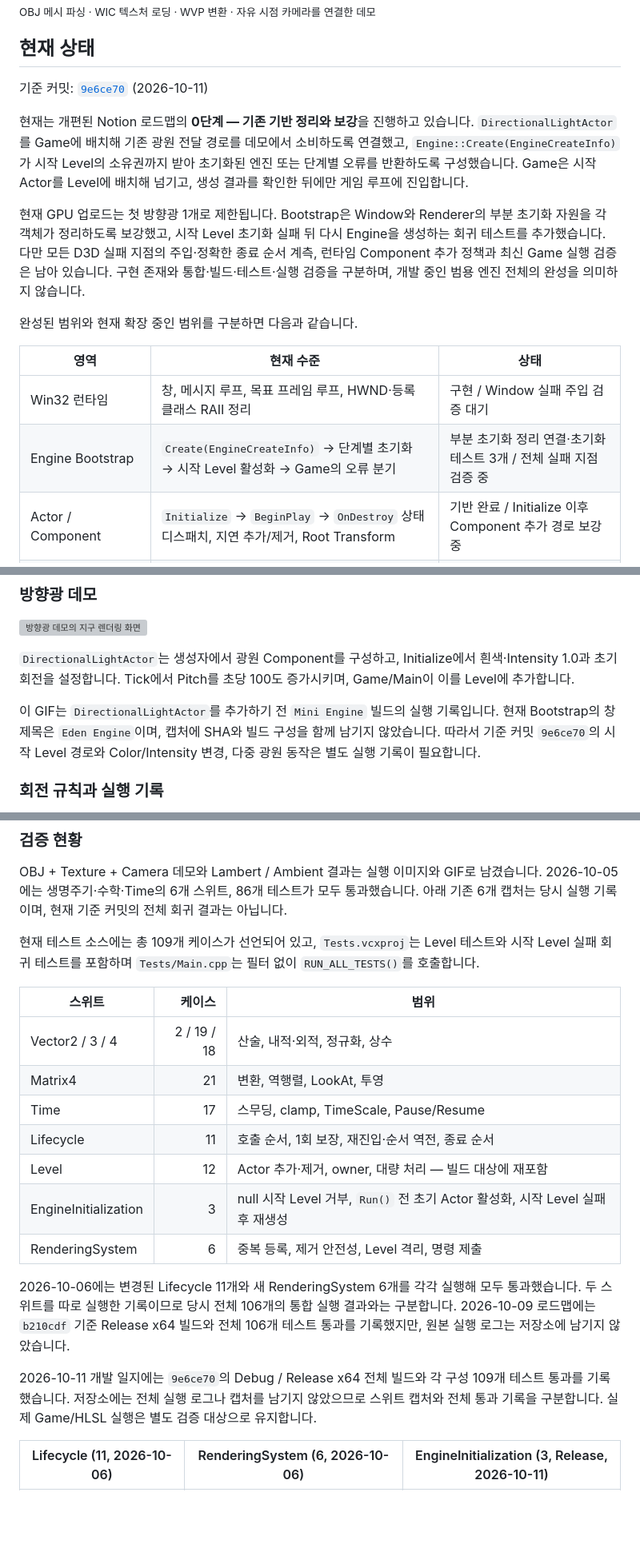
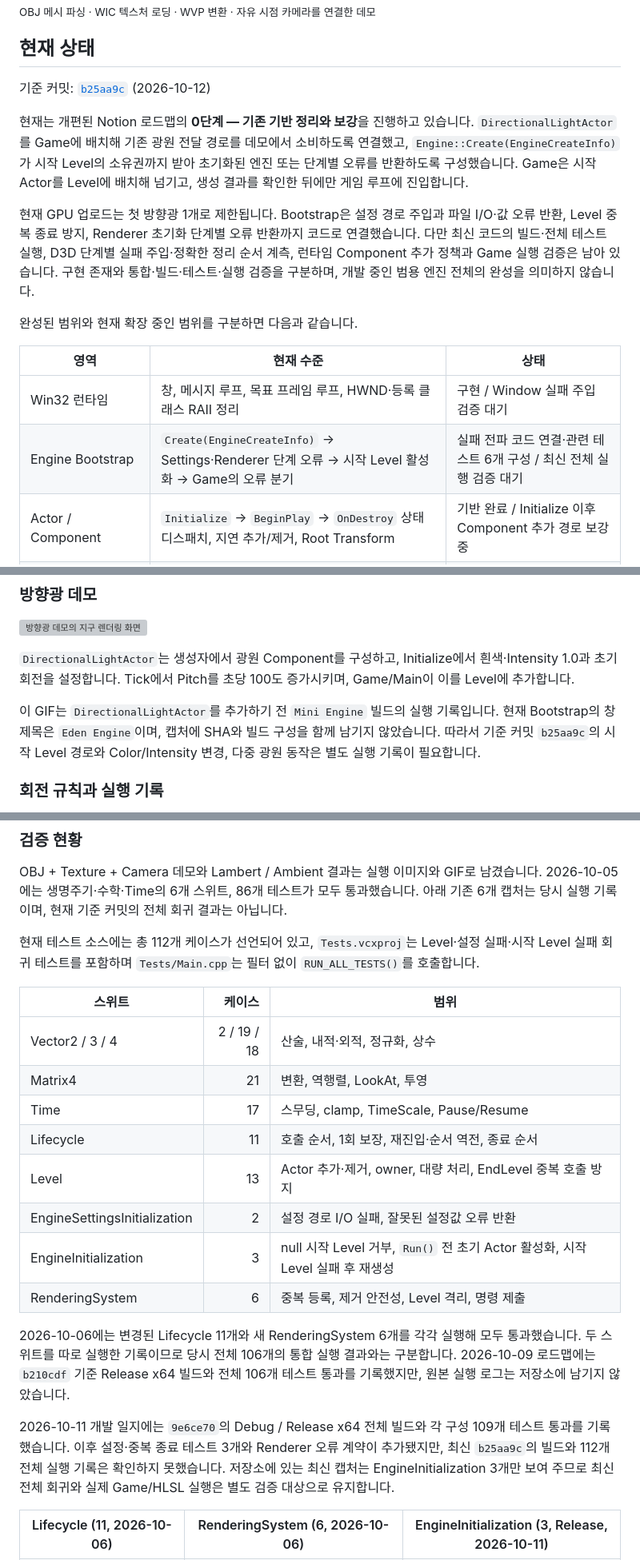
Before and after one commit to yj9809/MiniEngine, a Markdown page: README.md, 3 parts joined by grey strips. Shown at 80% size. GitHub-like rendering; blank space fills up the shorter version; grey boxes are pictures that could not be loaded.

Commit message:
docs: 초기화 실패 계약과 검증 상태 반영

```diff
--- a/README.md
+++ b/README.md
@@ -8,18 +8,18 @@
 
 ## 현재 상태
 
-기준 커밋: [`9e6ce70`](https://github.com/yj9809/MiniEngine/commit/9e6ce701a88d1eebf10534baa2b4179bc66ea23f) (2026-10-11)
+기준 커밋: [`b25aa9c`](https://github.com/yj9809/MiniEngine/commit/b25aa9cea3b709aa2468e83d9e63b5fb5498c771) (2026-10-12)
 
 현재는 개편된 Notion 로드맵의 **0단계 — 기존 기반 정리와 보강**을 진행하고 있습니다. `DirectionalLightActor`를 Game에 배치해 기존 광원 전달 경로를 데모에서 소비하도록 연결했고, `Engine::Create(EngineCreateInfo)`가 시작 Level의 소유권까지 받아 초기화된 엔진 또는 단계별 오류를 반환하도록 구성했습니다. Game은 시작 Actor를 Level에 배치해 넘기고, 생성 결과를 확인한 뒤에만 게임 루프에 진입합니다.
 
-현재 GPU 업로드는 첫 방향광 1개로 제한됩니다. Bootstrap은 Window와 Renderer의 부분 초기화 자원을 각 객체가 정리하도록 보강했고, 시작 Level 초기화 실패 뒤 다시 Engine을 생성하는 회귀 테스트를 추가했습니다. 다만 모든 D3D 실패 지점의 주입·정확한 종료 순서 계측, 런타임 Component 추가 정책과 최신 Game 실행 검증은 남아 있습니다. 구현 존재와 통합·빌드·테스트·실행 검증을 구분하며, 개발 중인 범용 엔진 전체의 완성을 의미하지 않습니다.
+현재 GPU 업로드는 첫 방향광 1개로 제한됩니다. Bootstrap은 설정 경로 주입과 파일 I/O·값 오류 반환, Level 중복 종료 방지, Renderer 초기화 단계별 오류 반환까지 코드로 연결했습니다. 다만 최신 코드의 빌드·전체 테스트 실행, D3D 단계별 실패 주입·정확한 정리 순서 계측, 런타임 Component 추가 정책과 Game 실행 검증은 남아 있습니다. 구현 존재와 통합·빌드·테스트·실행 검증을 구분하며, 개발 중인 범용 엔진 전체의 완성을 의미하지 않습니다.
 
 완성된 범위와 현재 확장 중인 범위를 구분하면 다음과 같습니다.
 
 | 영역 | 현재 수준 | 상태 |
 |---|---|---|
 | Win32 런타임 | 창, 메시지 루프, 목표 프레임 루프, HWND·등록 클래스 RAII 정리 | 구현 / Window 실패 주입 검증 대기 |
-| Engine Bootstrap | `Create(EngineCreateInfo)` → 단계별 초기화 → 시작 Level 활성화 → Game의 오류 분기 | 부분 초기화 정리 연결·초기화 테스트 3개 / 전체 실패 지점 검증 중 |
+| Engine Bootstrap | `Create(EngineCreateInfo)` → Settings·Renderer 단계 오류 → 시작 Level 활성화 → Game의 오류 분기 | 실패 전파 코드 연결·관련 테스트 6개 구성 / 최신 전체 실행 검증 대기 |
 | Actor / Component | `Initialize` → `BeginPlay` → `OnDestroy` 상태 디스패치, 지연 추가/제거, Root Transform | 기반 완료 / Initialize 이후 Component 추가 경로 보강 중 |
 | DX11 기반 | Device · SwapChain · RTV · DSV · Viewport · 상수 버퍼 | 완료 |
 | 3D 렌더링 | WVP, 자유 시점 카메라, 깊이 테스트, Indexed Draw | 완료 |
@@ -128,7 +131,7 @@ Level
 
 `DirectionalLightActor`는 생성자에서 광원 Component를 구성하고, Initialize에서 흰색·Intensity 1.0과 초기 회전을 설정합니다. Tick에서 Pitch를 초당 100도 증가시키며, Game/Main이 이를 Level에 추가합니다.
 
-이 GIF는 `DirectionalLightActor`를 추가하기 전 `Mini Engine` 빌드의 실행 기록입니다. 현재 Bootstrap의 창 제목은 `Eden Engine`이며, 캡처에 SHA와 빌드 구성을 함께 남기지 않았습니다. 따라서 기준 커밋 `9e6ce70`의 시작 Level 경로와 Color/Intensity 변경, 다중 광원 동작은 별도 실행 기록이 필요합니다.
+이 GIF는 `DirectionalLightActor`를 추가하기 전 `Mini Engine` 빌드의 실행 기록입니다. 현재 Bootstrap의 창 제목은 `Eden Engine`이며, 캡처에 SHA와 빌드 구성을 함께 남기지 않았습니다. 따라서 기준 커밋 `b25aa9c`의 시작 Level 경로와 Color/Intensity 변경, 다중 광원 동작은 별도 실행 기록이 필요합니다.
 
 ### 회전 규칙과 실행 기록
 
@@ -163,7 +166,7 @@ Level
 
 OBJ + Texture + Camera 데모와 Lambert / Ambient 결과는 실행 이미지와 GIF로 남겼습니다. 2026-10-05에는 생명주기·수학·Time의 6개 스위트, 86개 테스트가 모두 통과했습니다. 아래 기존 6개 캡처는 당시 실행 기록이며, 현재 기준 커밋의 전체 회귀 결과는 아닙니다.
 
-현재 테스트 소스에는 총 109개 케이스가 선언되어 있고, `Tests.vcxproj`는 Level 테스트와 시작 Level 실패 회귀 테스트를 포함하며 `Tests/Main.cpp`는 필터 없이 `RUN_ALL_TESTS()`를 호출합니다.
+현재 테스트 소스에는 총 112개 케이스가 선언되어 있고, `Tests.vcxproj`는 Level·설정 실패·시작 Level 실패 회귀 테스트를 포함하며 `Tests/Main.cpp`는 필터 없이 `RUN_ALL_TESTS()`를 호출합니다.
 
 | 스위트 | 케이스 | 범위 |
 |---|---:|---|
@@ -171,13 +174,14 @@ OBJ + Texture + Camera 데모와 Lambert / Ambient 결과는 실행 이미지와
 | Matrix4 | 21 | 변환, 역행렬, LookAt, 투영 |
 | Time | 17 | 스무딩, clamp, TimeScale, Pause/Resume |
 | Lifecycle | 11 | 호출 순서, 1회 보장, 재진입·순서 역전, 종료 순서 |
-| Level | 12 | Actor 추가·제거, owner, 대량 처리 — 빌드 대상에 재포함 |
+| Level | 13 | Actor 추가·제거, owner, 대량 처리, EndLevel 중복 호출 방지 |
+| EngineSettingsInitialization | 2 | 설정 경로 I/O 실패, 잘못된 설정값 오류 반환 |
 | EngineInitialization | 3 | null 시작 Level 거부, `Run()` 전 초기 Actor 활성화, 시작 Level 실패 후 재생성 |
 | RenderingSystem | 6 | 중복 등록, 제거 안전성, Level 격리, 명령 제출 |
 
 2026-10-06에는 변경된 Lifecycle 11개와 새 RenderingSystem 6개를 각각 실행해 모두 통과했습니다. 두 스위트를 따로 실행한 기록이므로 당시 전체 106개의 통합 실행 결과와는 구분합니다. 2026-10-09 로드맵에는 `b210cdf` 기준 Release x64 빌드와 전체 106개 테스트 통과를 기록했지만, 원본 실행 로그는 저장소에 남기지 않았습니다.
 
-2026-10-11 개발 일지에는 `9e6ce70`의 Debug / Release x64 전체 빌드와 각 구성 109개 테스트 통과를 기록했습니다. 저장소에는 전체 실행 로그나 캡처를 남기지 않았으므로 스위트 캡처와 전체 통과 기록을 구분합니다. 실제 Game/HLSL 실행은 별도 검증 대상으로 유지합니다.
+2026-10-11 개발 일지에는 `9e6ce70`의 Debug / Release x64 전체 빌드와 각 구성 109개 테스트 통과를 기록했습니다. 이후 설정·중복 종료 테스트 3개와 Renderer 오류 계약이 추가됐지만, 최신 `b25aa9c`의 빌드와 112개 전체 실행 기록은 확인하지 못했습니다. 저장소에 있는 최신 캡처는 EngineInitialization 3개만 보여 주므로 최신 전체 회귀와 실제 Game/HLSL 실행은 별도 검증 대상으로 유지합니다.
 
 | Lifecycle (11, 2026-10-06) | RenderingSystem (6, 2026-10-06) | EngineInitialization (3, Release, 2026-10-11) |
 |---|---|---|
```
Also changed, not shown: other parts of README.md (+6 -3 lines).
